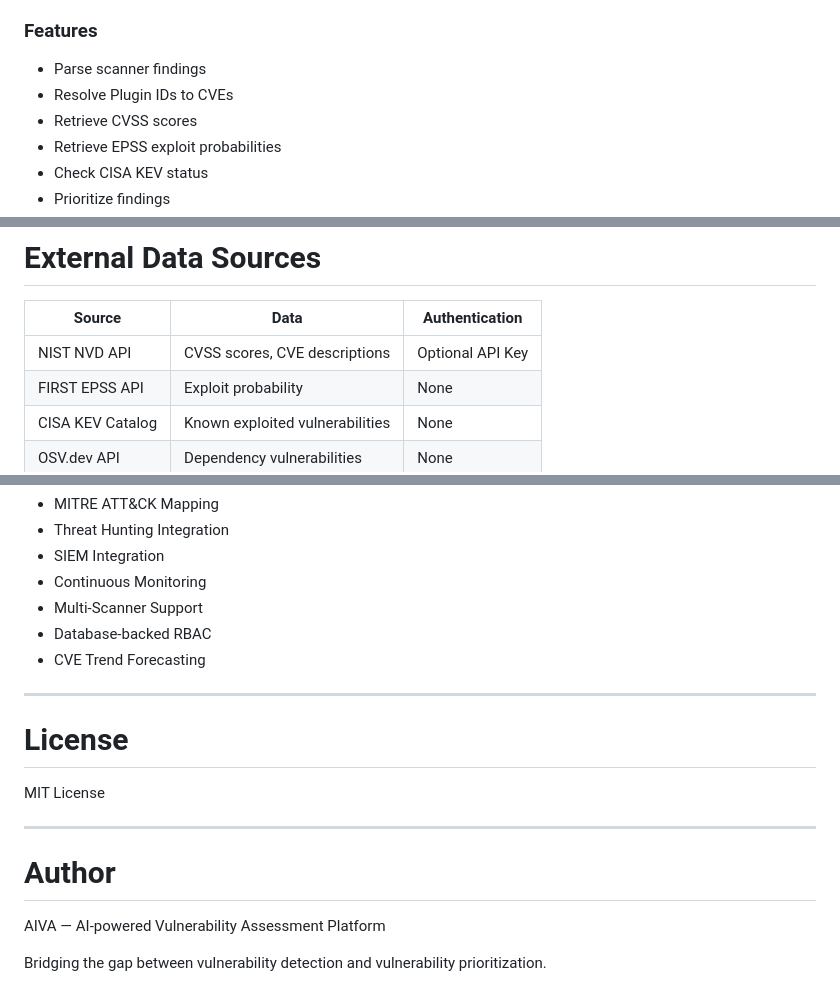
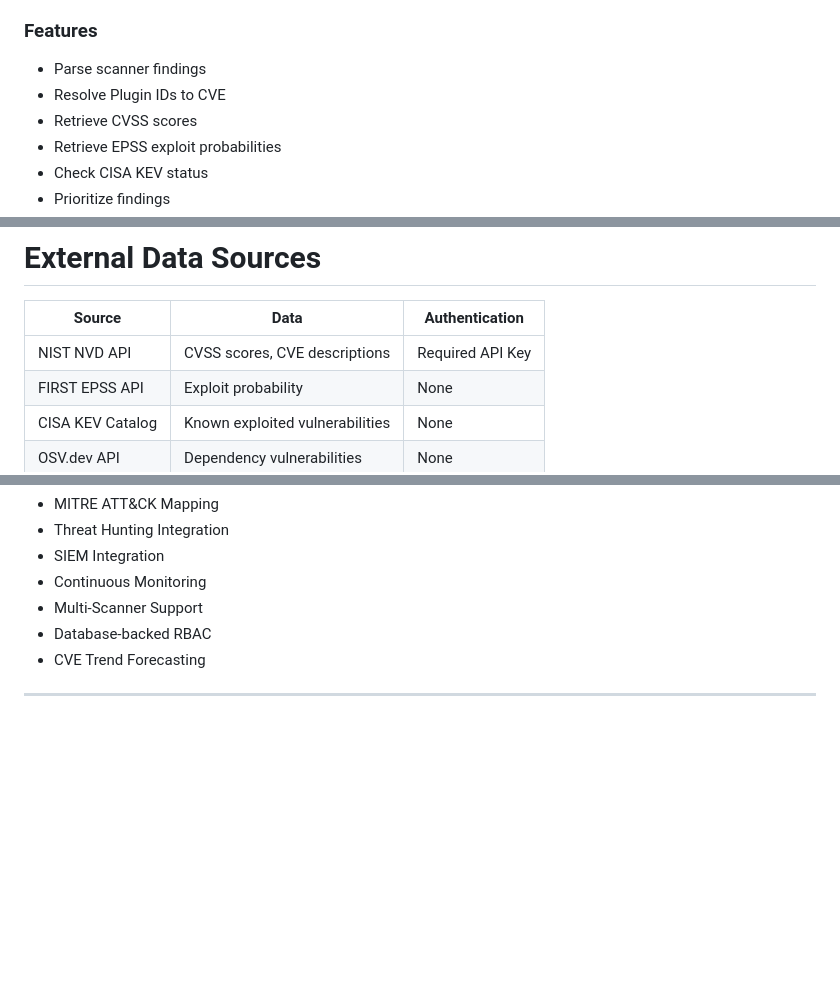
Before and after one commit to BoltSec/AIVA, a Markdown page: README.md, 3 parts joined by grey strips. GitHub-like rendering; blank space fills up the shorter version.

```diff
--- a/README.md
+++ b/README.md
@@ -99,7 +99,7 @@ A LangGraph-based multi-agent vulnerability assessment pipeline.
 ### Features
 
 - Parse scanner findings
-- Resolve Plugin IDs to CVEs
+- Resolve Plugin IDs to CVE
 - Retrieve CVSS scores
 - Retrieve EPSS exploit probabilities
 - Check CISA KEV status
@@ -344,7 +309,7 @@ Displays the number of actively exploited vulnerabilities present in the scan.
 
 | Source | Data | Authentication |
 |----------|----------|----------|
-| NIST NVD API | CVSS scores, CVE descriptions | Optional API Key |
+| NIST NVD API | CVSS scores, CVE descriptions | Required API Key |
 | FIRST EPSS API | Exploit probability | None |
 | CISA KEV Catalog | Known exploited vulnerabilities | None |
 | OSV.dev API | Dependency vulnerabilities | None |
@@ -532,15 +500,3 @@ If no provider is configured:
 - CVE Trend Forecasting
 
 ---
-
-# License
-
-MIT License
-
----
-
-# Author
-
-AIVA — AI-powered Vulnerability Assessment Platform
-
-Bridging the gap between vulnerability detection and vulnerability prioritization.
```
Also changed, not shown: other parts of README.md (+11 -43 lines).
